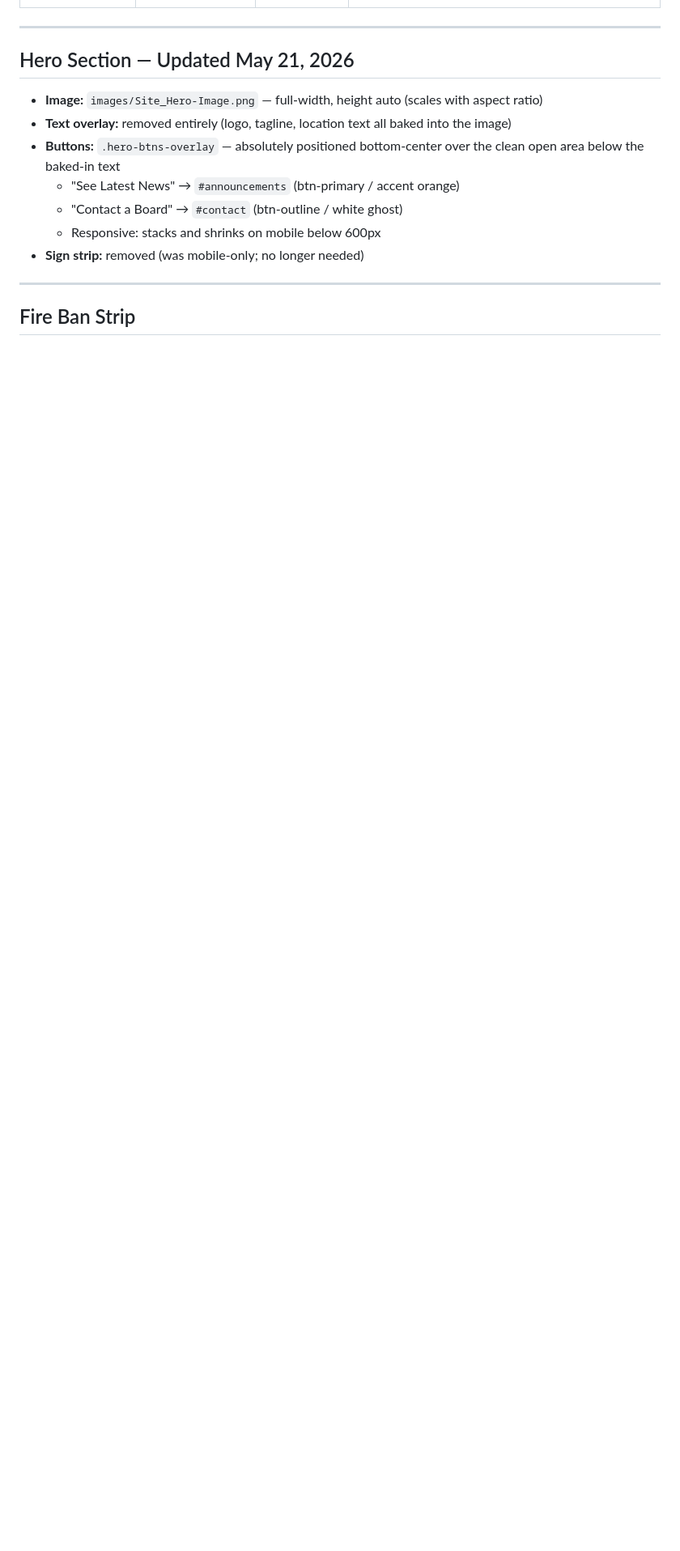
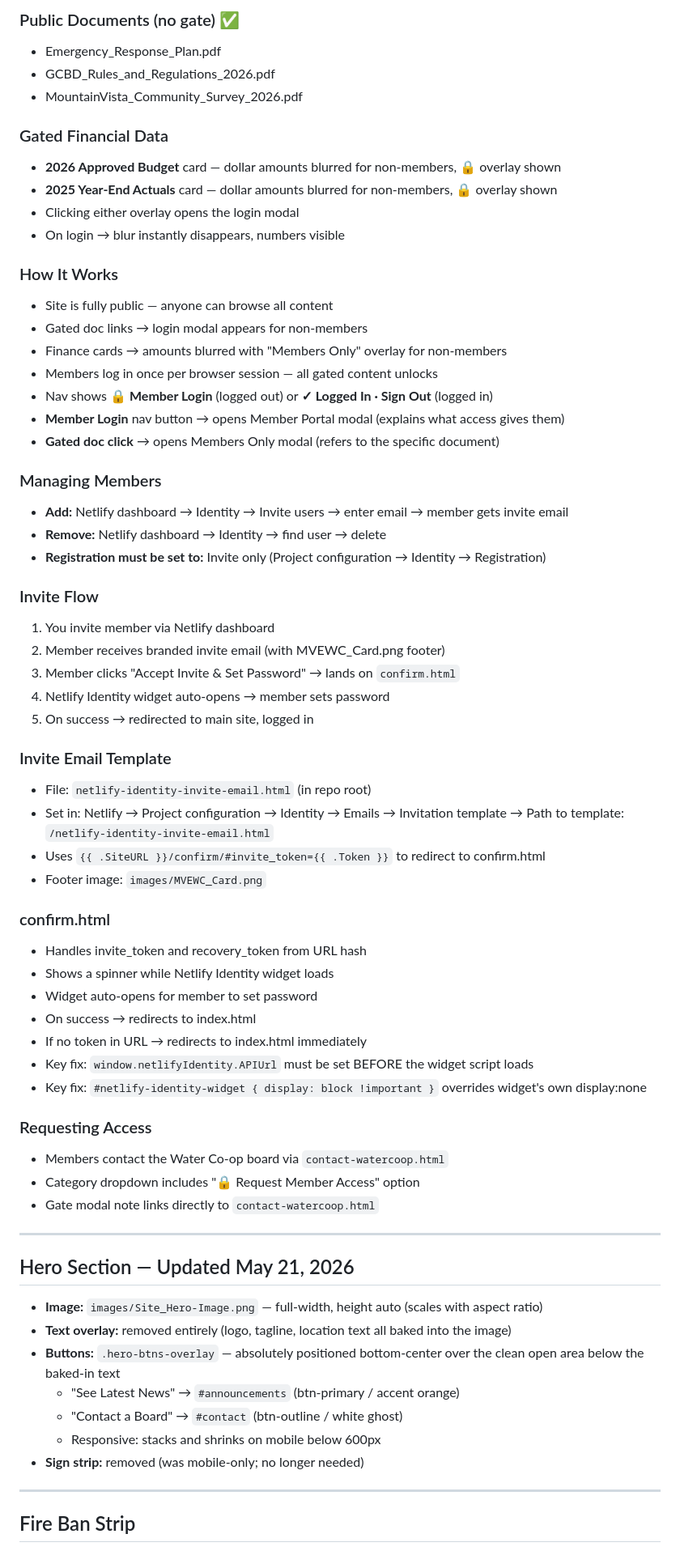
Before and after one commit to jegjuniors/mountainvista, a Markdown page: docs/CURRENT_STATE.md, the part around one of its changes. Shown at 81% size. Drawn GitHub-style; blank space fills up the shorter version.

```diff
--- a/docs/CURRENT_STATE.md
+++ b/docs/CURRENT_STATE.md
@@ -76,3 +102,54 @@ mountainvista/                          ← GitHub repo root
+### Public Documents (no gate) ✅
+- Emergency_Response_Plan.pdf
+- GCBD_Rules_and_Regulations_2026.pdf
+- MountainVista_Community_Survey_2026.pdf
+
+### Gated Financial Data
+- **2026 Approved Budget** card — dollar amounts blurred for non-members, 🔒 overlay shown
+- **2025 Year-End Actuals** card — dollar amounts blurred for non-members, 🔒 overlay shown
+- Clicking either overlay opens the login modal
+- On login → blur instantly disappears, numbers visible
+
+### How It Works
+- Site is fully public — anyone can browse all content
+- Gated doc links → login modal appears for non-members
+- Finance cards → amounts blurred with "Members Only" overlay for non-members
+- Members log in once per browser session — all gated content unlocks
+- Nav shows **🔒 Member Login** (logged out) or **✓ Logged In · Sign Out** (logged in)
+- **Member Login** nav button → opens Member Portal modal (explains what access gives them)
+- **Gated doc click** → opens Members Only modal (refers to the specific document)
+
+### Managing Members
+- **Add:** Netlify dashboard → Identity → Invite users → enter email → member gets invite email
+- **Remove:** Netlify dashboard → Identity → find user → delete
+- **Registration must be set to:** Invite only (Project configuration → Identity → Registration)
+
+### Invite Flow
+1. You invite member via Netlify dashboard
+2. Member receives branded invite email (with MVEWC_Card.png footer)
+3. Member clicks "Accept Invite & Set Password" → lands on `confirm.html`
+4. Netlify Identity widget auto-opens → member sets password
+5. On success → redirected to main site, logged in
+
+### Invite Email Template
+- File: `netlify-identity-invite-email.html` (in repo root)
+- Set in: Netlify → Project configuration → Identity → Emails → Invitation template → Path to template: `/netlify-identity-invite-email.html`
+- Uses `{{ .SiteURL }}/confirm/#invite_token={{ .Token }}` to redirect to confirm.html
+- Footer image: `images/MVEWC_Card.png`
+
+### confirm.html
+- Handles invite_token and recovery_token from URL hash
+- Shows a spinner while Netlify Identity widget loads
+- Widget auto-opens for member to set password
+- On success → redirects to index.html
+- If no token in URL → redirects to index.html immediately
+- Key fix: `window.netlifyIdentity.APIUrl` must be set BEFORE the widget script loads
+- Key fix: `#netlify-identity-widget { display: block !important }` overrides widget's own display:none
+
+### Requesting Access
+- Members contact the Water Co-op board via `contact-watercoop.html`
+- Category dropdown includes "🔒 Request Member Access" option
+- Gate modal note links directly to `contact-watercoop.html`
 
 ---
 
```
Also changed, not shown: other parts of docs/CURRENT_STATE.md (+93 -70 lines).
